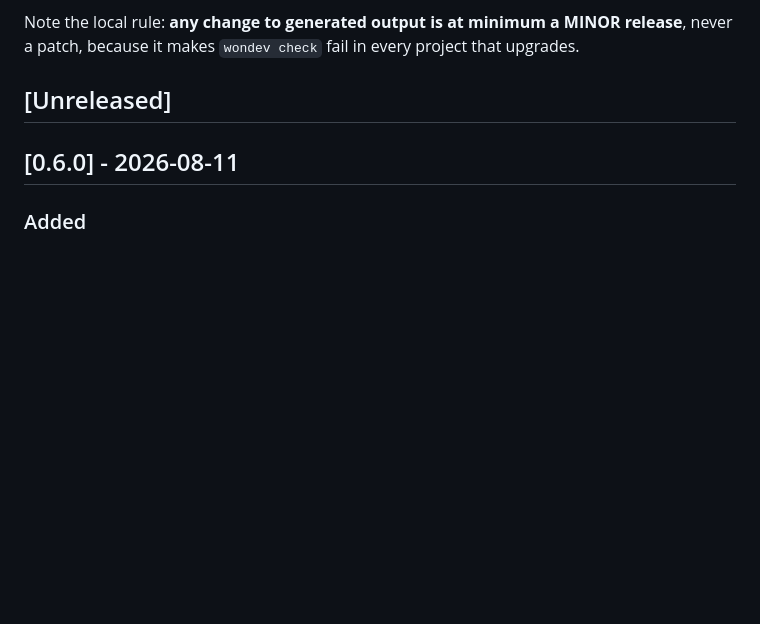
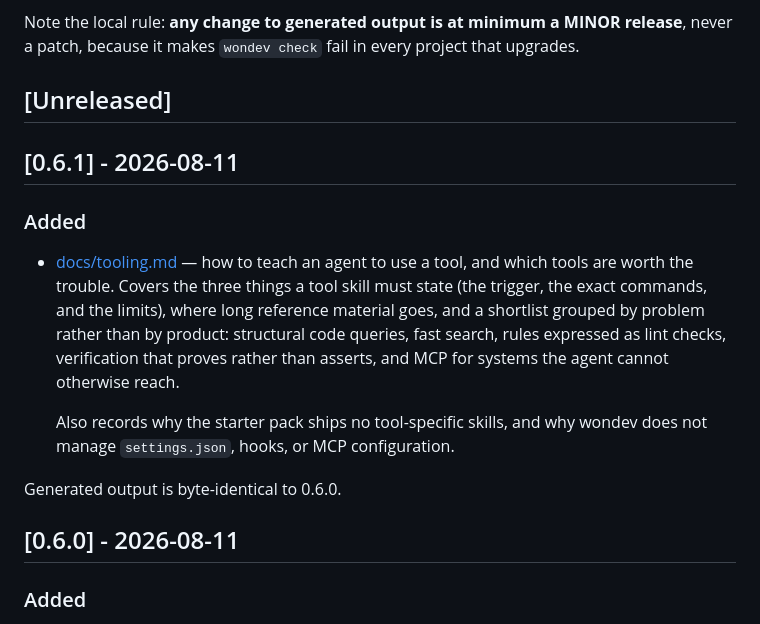
Before and after one commit to wondping0/wondev, a Markdown page: CHANGELOG.md, the part around the change. GitHub-like rendering; blank space fills up the shorter version.

```diff
--- a/CHANGELOG.md
+++ b/CHANGELOG.md
@@ -10,6 +10,22 @@ Note the local rule: **any change to generated output is at minimum a MINOR rele
 a patch, because it makes `wondev check` fail in every project that upgrades.
 
 ## [Unreleased]
+
+## [0.6.1] - 2026-08-11
+
+### Added
+
+- [docs/tooling.md](docs/tooling.md) — how to teach an agent to use a tool, and which tools
+  are worth the trouble. Covers the three things a tool skill must state (the trigger, the
+  exact commands, and the limits), where long reference material goes, and a shortlist
+  grouped by problem rather than by product: structural code queries, fast search, rules
+  expressed as lint checks, verification that proves rather than asserts, and MCP for
+  systems the agent cannot otherwise reach.
+
+  Also records why the starter pack ships no tool-specific skills, and why wondev does not
+  manage `settings.json`, hooks, or MCP configuration.
+
+Generated output is byte-identical to 0.6.0.
 
 ## [0.6.0] - 2026-08-11
 
```
Also changed, not shown: README.md (+7 -0 lines), docs/tooling.md (added, +148 -0 lines).
